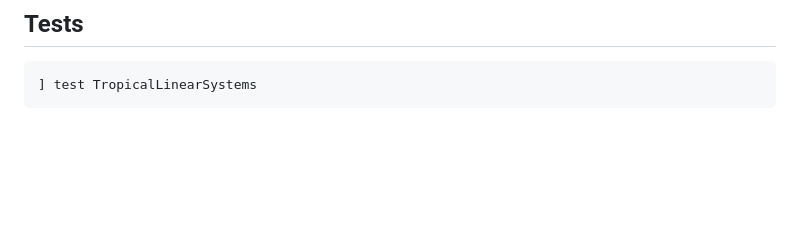
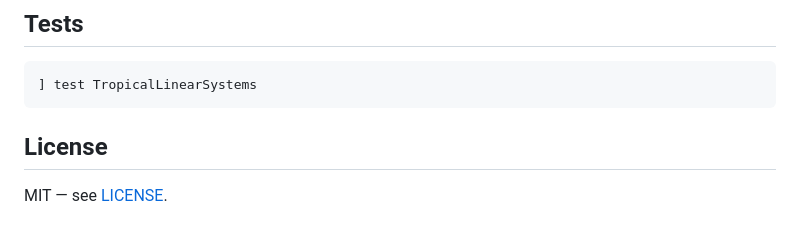
Before and after one commit to MattDupraz/Graph-Linear-Systems, a Markdown page: README.md, the part around one of its changes. Drawn GitHub-style; blank space fills up the shorter version.

````diff
--- a/README.md
+++ b/README.md
@@ -90,3 +90,7 @@ to `src/` are picked up when the notebook is restarted.
 ```julia
 ] test TropicalLinearSystems
 ```
+
+## License
+
+MIT — see [LICENSE](LICENSE).
````
Also changed, not shown: other parts of README.md (+2 -2 lines), docs/icon.png (added), 8 other files.
